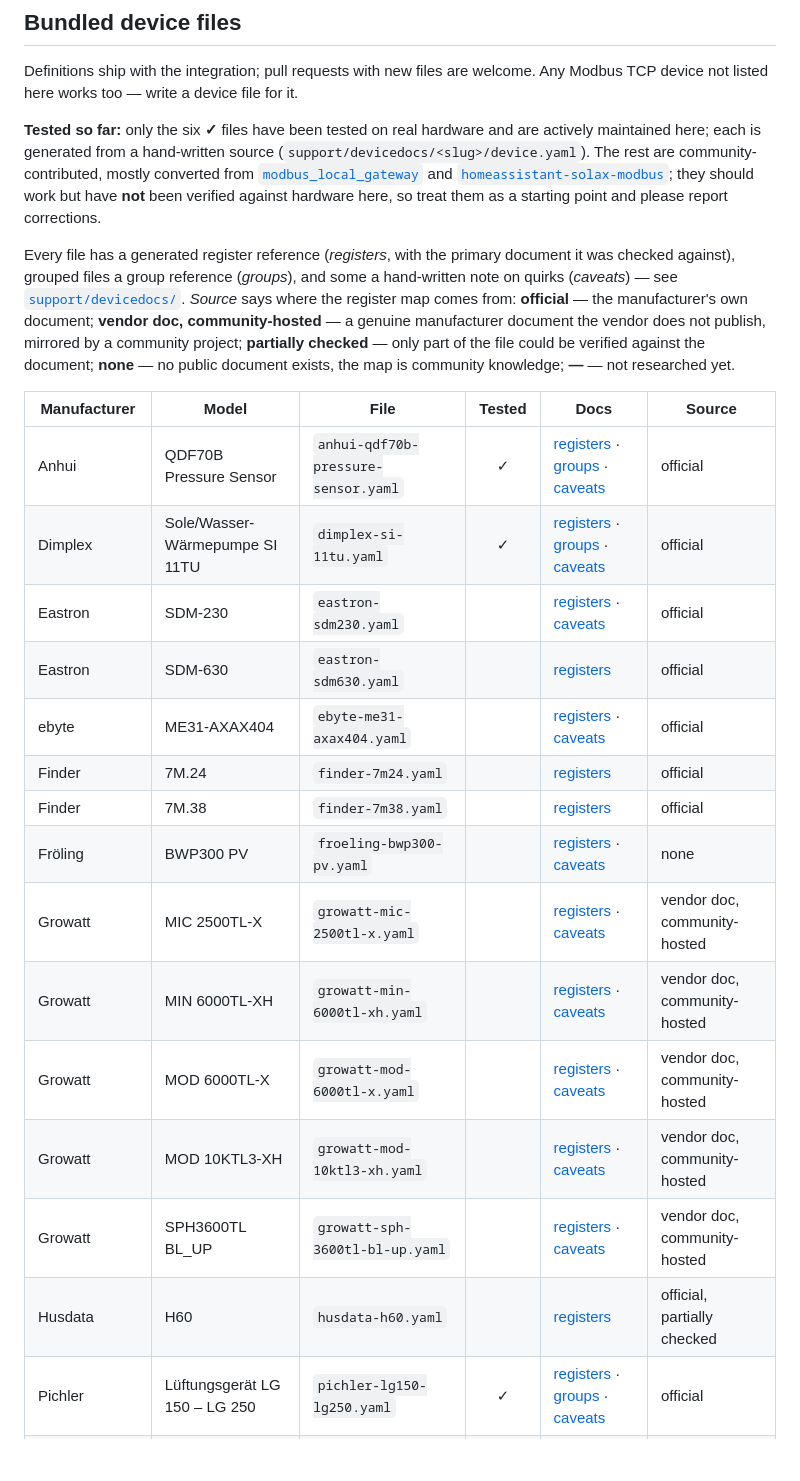
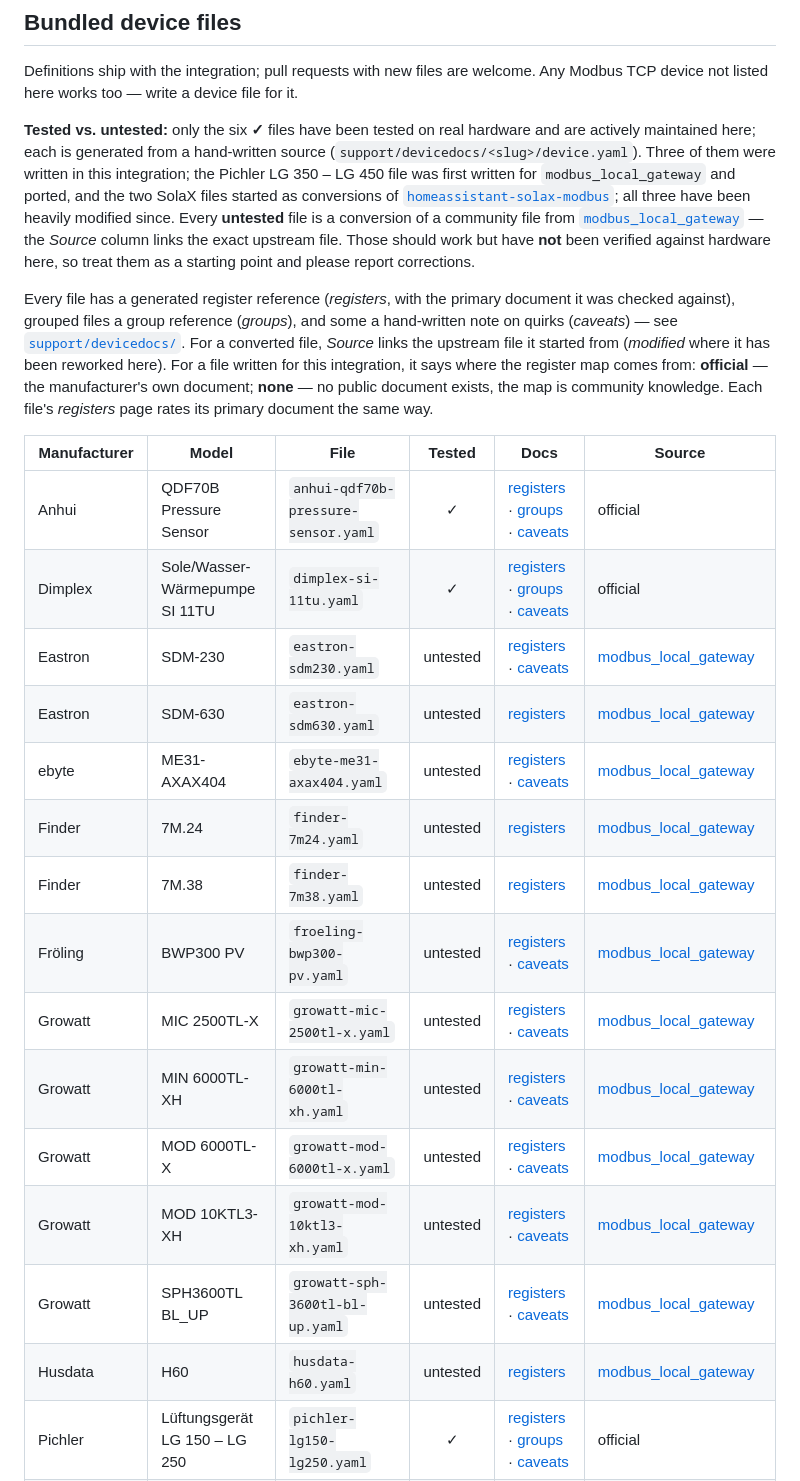
Before and after one commit to dmatscheko/modbus_connect, a Markdown page: README.md, the part around one of its changes. Drawn GitHub-style; blank space fills up the shorter version.

Commit message:
readme: mark untested device files and link each converted file's upstream origin

```diff
--- a/README.md
+++ b/README.md
@@ -150,40 +150,44 @@ Definitions ship with the integration; pull requests with new files are
 welcome. Any Modbus TCP device not listed here works too — write a device file
 for it.
 
-**Tested so far:** only the six **✓** files have been tested on real
-hardware and are actively maintained here; each is generated from a hand-written
-source (`support/devicedocs/<slug>/device.yaml`). The rest are
-community-contributed, mostly converted from
-[`modbus_local_gateway`](https://github.com/timlaing/modbus_local_gateway) and
+**Tested vs. untested:** only the six **✓** files have been tested on
+real hardware and are actively maintained here; each is generated from a
+hand-written source (`support/devicedocs/<slug>/device.yaml`). Three of them were
+written in this integration; the Pichler LG 350 – LG 450 file was first written
+for `modbus_local_gateway` and ported, and the two SolaX files started as
+conversions of
 [`homeassistant-solax-modbus`](https://github.com/wills106/homeassistant-solax-modbus);
-they should work but have **not** been verified against hardware here, so treat
-them as a starting point and please report corrections.
+all three have been heavily modified since. Every **untested** file is a conversion of
+a community file from
+[`modbus_local_gateway`](https://github.com/timlaing/modbus_local_gateway) — the
+*Source* column links the exact upstream file. Those should
+work but have **not** been verified against hardware here, so treat them as a
+starting point and please report corrections.
 
 Every file has a generated register reference (*registers*, with the primary
 document it was checked against), grouped files a group reference (*groups*),
 and some a hand-written note on quirks (*caveats*) — see
-[`support/devicedocs/`](support/devicedocs/README.md). *Source* says where the
+[`support/devicedocs/`](support/devicedocs/README.md). For a converted file,
+*Source* links the upstream file it started from (*modified* where it has been
+reworked here). For a file written for this integration, it says where the
 register map comes from: **official** — the manufacturer's own document;
-**vendor doc, community-hosted** — a genuine manufacturer document the vendor
-does not publish, mirrored by a community project; **partially checked** —
-only part of the file could be verified against the document; **none** — no
-public document exists, the map is community knowledge; **—** — not researched
-yet.
+**none** — no public document exists, the map is community knowledge. Each
+file's *registers* page rates its primary document the same way.
 
 | Manufacturer | Model | File | Tested | Docs | Source |
 | --- | --- | --- | :---: | --- | --- |
 | Anhui | QDF70B Pressure Sensor | `anhui-qdf70b-pressure-sensor.yaml` | ✓ | [registers](support/devicedocs/anhui-qdf70b-pressure-sensor/registers.md) · [groups](support/devicedocs/anhui-qdf70b-pressure-sensor/groups.md) · [caveats](support/devicedocs/anhui-qdf70b-pressure-sensor/caveats.md) | official |
 | Dimplex | Sole/Wasser-Wärmepumpe SI 11TU | `dimplex-si-11tu.yaml` | ✓ | [registers](support/devicedocs/dimplex-si-11tu/registers.md) · [groups](support/devicedocs/dimplex-si-11tu/groups.md) · [caveats](support/devicedocs/dimplex-si-11tu/caveats.md) | official |
-| Eastron | SDM-230 | `eastron-sdm230.yaml` |  | [registers](support/devicedocs/eastron-sdm230/registers.md) · [caveats](support/devicedocs/eastron-sdm230/caveats.md) | official |
-| Eastron | SDM-630 | `eastron-sdm630.yaml` |  | [registers](support/devicedocs/eastron-sdm630/registers.md) | official |
-| ebyte | ME31-AXAX404 | `ebyte-me31-axax404.yaml` |  | [registers](support/devicedocs/ebyte-me31-axax404/registers.md) · [caveats](support/devicedocs/ebyte-me31-axax404/caveats.md) | official |
-| Finder | 7M.24 | `finder-7m24.yaml` |  | [registers](support/devicedocs/finder-7m24/registers.md) | official |
-| Finder | 7M.38 | `finder-7m38.yaml` |  | [registers](support/devicedocs/finder-7m38/registers.md) | official |
-| Fröling | BWP300 PV | `froeling-bwp300-pv.yaml` |  | [registers](support/devicedocs/froeling-bwp300-pv/registers.md) · [caveats](support/devicedocs/froeling-bwp300-pv/caveats.md) | none |
-| Growatt | MIC 2500TL-X | `growatt-mic-2500tl-x.yaml` |  | [registers](support/devicedocs/growatt-mic-2500tl-x/registers.md) · [caveats](support/devicedocs/growatt-mic-2500tl-x/caveats.md) | vendor doc, community-hosted |
-| Growatt | MIN 6000TL-XH | `growatt-min-6000tl-xh.yaml` |  | [registers](support/devicedocs/growatt-min-6000tl-xh/registers.md) · [caveats](support/devicedocs/growatt-min-6000tl-xh/caveats.md) | vendor doc, community-hosted |
-| Growatt | MOD 6000TL-X | `growatt-mod-6000tl-x.yaml` |  | [registers](support/devicedocs/growatt-mod-6000tl-x/registers.md) · [caveats](support/devicedocs/growatt-mod-6000tl-x/caveats.md) | vendor doc, community-hosted |
-| Growatt | MOD 10KTL3-XH | `growatt-mod-10ktl3-xh.yaml` |  | [registers](support/devicedocs/growatt-mod-10ktl3-xh/registers.md) · [caveats](support/devicedocs/growatt-mod-10ktl3-xh/caveats.md) | vendor doc, community-hosted |
-| Growatt | SPH3600TL BL_UP | `growatt-sph-3600tl-bl-up.yaml` |  | [registers](support/devicedocs/growatt-sph-3600tl-bl-up/registers.md) · [caveats](support/devicedocs/growatt-sph-3600tl-bl-up/caveats.md) | vendor doc, community-hosted |
-| Husdata | H60 | `husdata-h60.yaml` |  | [registers](support/devicedocs/husdata-h60/registers.md) | official, partially checked |
+| Eastron | SDM-230 | `eastron-sdm230.yaml` | untested | [registers](support/devicedocs/eastron-sdm230/registers.md) · [caveats](support/devicedocs/eastron-sdm230/caveats.md) | [modbus_local_gateway](https://github.com/timlaing/modbus_local_gateway/blob/main/custom_components/modbus_local_gateway/device_configs/SDM230.yaml) |
+| Eastron | SDM-630 | `eastron-sdm630.yaml` | untested | [registers](support/devicedocs/eastron-sdm630/registers.md) | [modbus_local_gateway](https://github.com/timlaing/modbus_local_gateway/blob/main/custom_components/modbus_local_gateway/device_configs/SDM630.yaml) |
+| ebyte | ME31-AXAX404 | `ebyte-me31-axax404.yaml` | untested | [registers](support/devicedocs/ebyte-me31-axax404/registers.md) · [caveats](support/devicedocs/ebyte-me31-axax404/caveats.md) | [modbus_local_gateway](https://github.com/timlaing/modbus_local_gateway/blob/main/custom_components/modbus_local_gateway/device_configs/ME31-AXAX404.yaml) |
+| Finder | 7M.24 | `finder-7m24.yaml` | untested | [registers](support/devicedocs/finder-7m24/registers.md) | [modbus_local_gateway](https://github.com/timlaing/modbus_local_gateway/blob/main/custom_components/modbus_local_gateway/device_configs/7M_24.yaml) |
+| Finder | 7M.38 | `finder-7m38.yaml` | untested | [registers](support/devicedocs/finder-7m38/registers.md) | [modbus_local_gateway](https://github.com/timlaing/modbus_local_gateway/blob/main/custom_components/modbus_local_gateway/device_configs/7M_38.yaml) |
+| Fröling | BWP300 PV | `froeling-bwp300-pv.yaml` | untested | [registers](support/devicedocs/froeling-bwp300-pv/registers.md) · [caveats](support/devicedocs/froeling-bwp300-pv/caveats.md) | [modbus_local_gateway](https://github.com/timlaing/modbus_local_gateway/blob/main/custom_components/modbus_local_gateway/device_configs/Fr%C3%B6ling_BWP300PV.yaml) |
+| Growatt | MIC 2500TL-X | `growatt-mic-2500tl-x.yaml` | untested | [registers](support/devicedocs/growatt-mic-2500tl-x/registers.md) · [caveats](support/devicedocs/growatt-mic-2500tl-x/caveats.md) | [modbus_local_gateway](https://github.com/timlaing/modbus_local_gateway/blob/main/custom_components/modbus_local_gateway/device_configs/MIC-2500TL-X.yaml) |
+| Growatt | MIN 6000TL-XH | `growatt-min-6000tl-xh.yaml` | untested | [registers](support/devicedocs/growatt-min-6000tl-xh/registers.md) · [caveats](support/devicedocs/growatt-min-6000tl-xh/caveats.md) | [modbus_local_gateway](https://github.com/timlaing/modbus_local_gateway/blob/main/custom_components/modbus_local_gateway/device_configs/MIN-6000TL-XH.yaml) |
+| Growatt | MOD 6000TL-X | `growatt-mod-6000tl-x.yaml` | untested | [registers](support/devicedocs/growatt-mod-6000tl-x/registers.md) · [caveats](support/devicedocs/growatt-mod-6000tl-x/caveats.md) | [modbus_local_gateway](https://github.com/timlaing/modbus_local_gateway/blob/main/custom_components/modbus_local_gateway/device_configs/MOD-6000TL-X.yaml) |
+| Growatt | MOD 10KTL3-XH | `growatt-mod-10ktl3-xh.yaml` | untested | [registers](support/devicedocs/growatt-mod-10ktl3-xh/registers.md) · [caveats](support/devicedocs/growatt-mod-10ktl3-xh/caveats.md) | [modbus_local_gateway](https://github.com/timlaing/modbus_local_gateway/blob/main/custom_components/modbus_local_gateway/device_configs/MOD-10KTL3-XH.yaml) |
+| Growatt | SPH3600TL BL_UP | `growatt-sph-3600tl-bl-up.yaml` | untested | [registers](support/devicedocs/growatt-sph-3600tl-bl-up/registers.md) · [caveats](support/devicedocs/growatt-sph-3600tl-bl-up/caveats.md) | [modbus_local_gateway](https://github.com/timlaing/modbus_local_gateway/blob/main/custom_components/modbus_local_gateway/device_configs/SPH-3600TL-BL_UP.yaml) |
+| Husdata | H60 | `husdata-h60.yaml` | untested | [registers](support/devicedocs/husdata-h60/registers.md) | [modbus_local_gateway](https://github.com/timlaing/modbus_local_gateway/blob/main/custom_components/modbus_local_gateway/device_configs/Husdata_H60.yaml) |
 | Pichler | Lüftungsgerät LG 150 – LG 250 | `pichler-lg150-lg250.yaml` | ✓ | [registers](support/devicedocs/pichler-lg150-lg250/registers.md) · [groups](support/devicedocs/pichler-lg150-lg250/groups.md) · [caveats](support/devicedocs/pichler-lg150-lg250/caveats.md) | official |
```
Also changed, not shown: other parts of README.md (+9 -9 lines).
